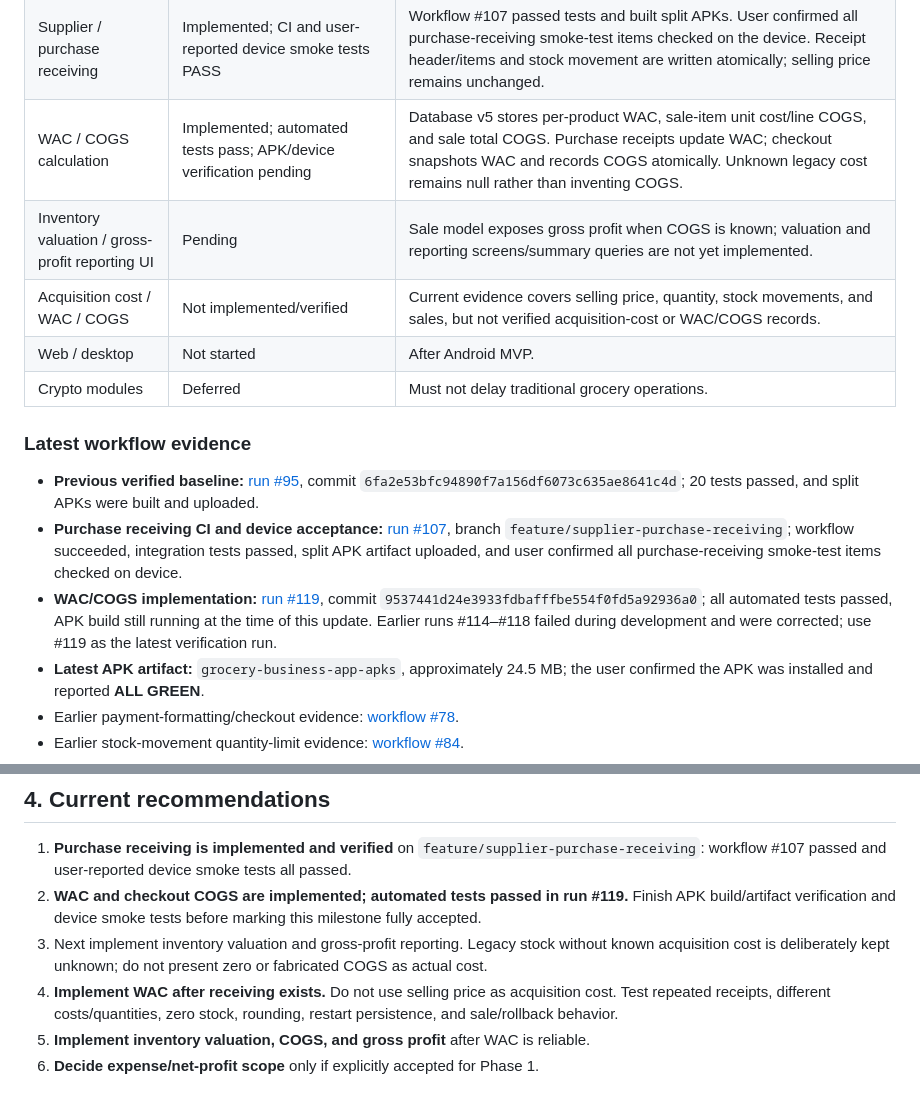
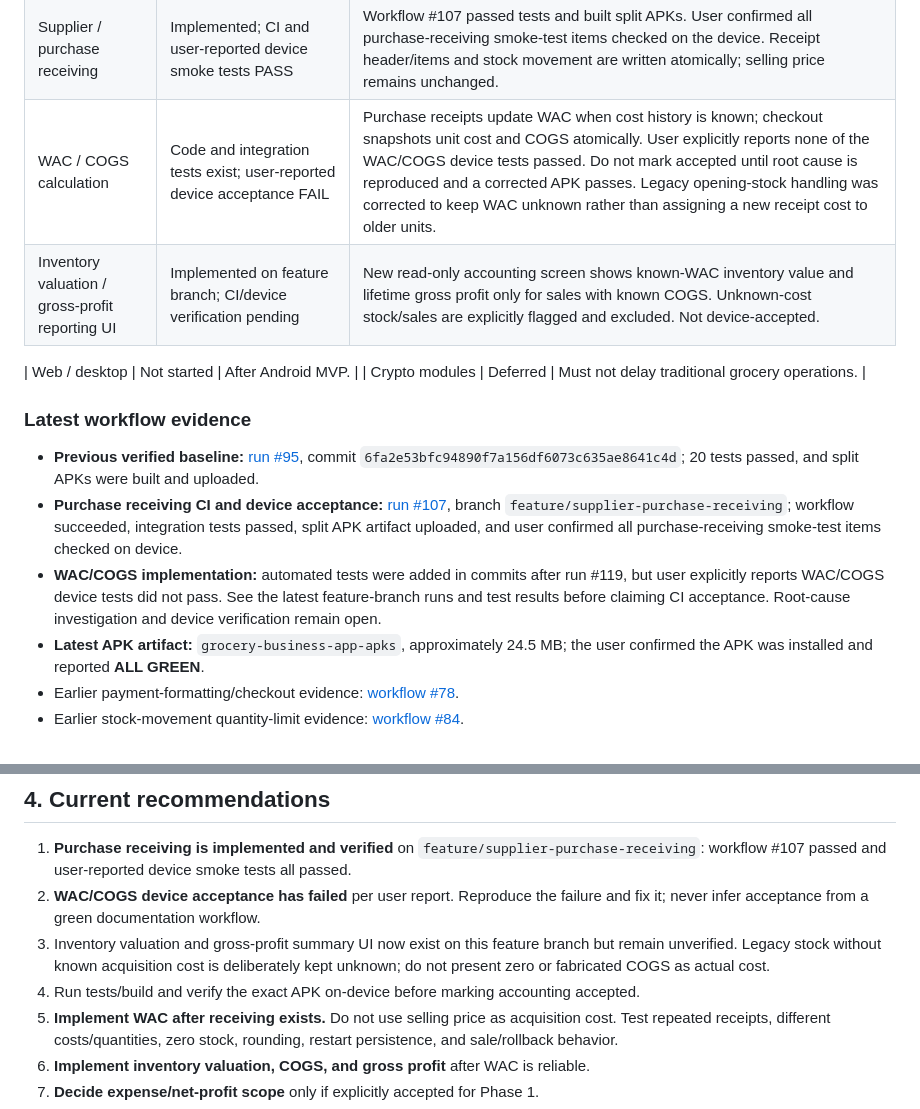
Before and after one commit to JasonScottCManalo12/grocery-business-app, a Markdown page: PROJECT_STATUS.md, 2 parts joined by grey strips. GitHub-like rendering.

Commit message:
docs: record failed WAC COGS device acceptance

```diff
--- a/PROJECT_STATUS.md
+++ b/PROJECT_STATUS.md
@@ -27,9 +27,9 @@ Delivery order: **Android APK → web → desktop**. Phase 1 is traditional groc
 | Sale atomicity | Implemented and integration-tested | Sale header, line items, stock deduction, and sale movement are written inside one SQLite transaction; failure rollback is tested. |
 | Phase 1 accounting scope | Defined | `PHASE1_ACCOUNTING_SCOPE.md` defines sales totals, acquisition cost, WAC, inventory valuation, COGS, and gross profit. |
 | Supplier / purchase receiving | Implemented; CI and user-reported device smoke tests PASS | Workflow #107 passed tests and built split APKs. User confirmed all purchase-receiving smoke-test items checked on the device. Receipt header/items and stock movement are written atomically; selling price remains unchanged. |
-| WAC / COGS calculation | Implemented; automated tests pass; APK/device verification pending | Database v5 stores per-product WAC, sale-item unit cost/line COGS, and sale total COGS. Purchase receipts update WAC; checkout snapshots WAC and records COGS atomically. Unknown legacy cost remains null rather than inventing COGS. |
-| Inventory valuation / gross-profit reporting UI | Pending | Sale model exposes gross profit when COGS is known; valuation and reporting screens/summary queries are not yet implemented. |
-| Acquisition cost / WAC / COGS | Not implemented/verified | Current evidence covers selling price, quantity, stock movements, and sales, but not verified acquisition-cost or WAC/COGS records. |
+| WAC / COGS calculation | Code and integration tests exist; user-reported device acceptance FAIL | Purchase receipts update WAC when cost history is known; checkout snapshots unit cost and COGS atomically. User explicitly reports none of the WAC/COGS device tests passed. Do not mark accepted until root cause is reproduced and a corrected APK passes. Legacy opening-stock handling was corrected to keep WAC unknown rather than assigning a new receipt cost to older units. |
+| Inventory valuation / gross-profit reporting UI | Implemented on feature branch; CI/device verification pending | New read-only accounting screen shows known-WAC inventory value and lifetime gross profit only for sales with known COGS. Unknown-cost stock/sales are explicitly flagged and excluded. Not device-accepted. |
+
 | Web / desktop | Not started | After Android MVP. |
 | Crypto modules | Deferred | Must not delay traditional grocery operations. |
 
@@ -37,7 +37,7 @@ Delivery order: **Android APK → web → desktop**. Phase 1 is traditional groc
 
 - **Previous verified baseline:** [run #95](https://github.com/JasonScottCManalo12/grocery-business-app/actions/runs/40653105485), commit `6fa2e53bfc94890f7a156df6073c635ae8641c4d`; 20 tests passed, and split APKs were built and uploaded.
 - **Purchase receiving CI and device acceptance:** [run #107](https://github.com/JasonScottCManalo12/grocery-business-app/actions/runs/40867505101), branch `feature/supplier-purchase-receiving`; workflow succeeded, integration tests passed, split APK artifact uploaded, and user confirmed all purchase-receiving smoke-test items checked on device.
-- **WAC/COGS implementation:** [run #119](https://github.com/JasonScottCManalo12/grocery-business-app/actions/runs/40874663733), commit `9537441d24e3933fdbafffbe554f0fd5a92936a0`; all automated tests passed, APK build still running at the time of this update. Earlier runs #114–#118 failed during development and were corrected; use #119 as the latest verification run.
+- **WAC/COGS implementation:** automated tests were added in commits after run #119, but user explicitly reports WAC/COGS device tests did not pass. See the latest feature-branch runs and test results before claiming CI acceptance. Root-cause investigation and device verification remain open.
 - **Latest APK artifact:** `grocery-business-app-apks`, approximately 24.5 MB; the user confirmed the APK was installed and reported **ALL GREEN**.
 - Earlier payment-formatting/checkout evidence: [workflow #78](https://github.com/JasonScottCManalo12/grocery-business-app/actions/runs/40634553997).
 - Earlier stock-movement quantity-limit evidence: [workflow #84](https://github.com/JasonScottCManalo12/grocery-business-app/actions/runs/40639896925).
@@ -60,8 +60,9 @@ Delivery order: **Android APK → web → desktop**. Phase 1 is traditional groc
 ## 4. Current recommendations
 
 1. **Purchase receiving is implemented and verified** on `feature/supplier-purchase-receiving`: workflow #107 passed and user-reported device smoke tests all passed.
-2. **WAC and checkout COGS are implemented; automated tests passed in run #119.** Finish APK build/artifact verification and device smoke tests before marking this milestone fully accepted.
-3. Next implement inventory valuation and gross-profit reporting. Legacy stock without known acquisition cost is deliberately kept unknown; do not present zero or fabricated COGS as actual cost.
+2. **WAC/COGS device acceptance has failed** per user report. Reproduce the failure and fix it; never infer acceptance from a green documentation workflow.
+3. Inventory valuation and gross-profit summary UI now exist on this feature branch but remain unverified. Legacy stock without known acquisition cost is deliberately kept unknown; do not present zero or fabricated COGS as actual cost.
+4. Run tests/build and verify the exact APK on-device before marking accounting accepted.
 2. **Implement WAC after receiving exists.** Do not use selling price as acquisition cost. Test repeated receipts, different costs/quantities, zero stock, rounding, restart persistence, and sale/rollback behavior.
 3. **Implement inventory valuation, COGS, and gross profit** after WAC is reliable.
 4. **Decide expense/net-profit scope** only if explicitly accepted for Phase 1.
```
